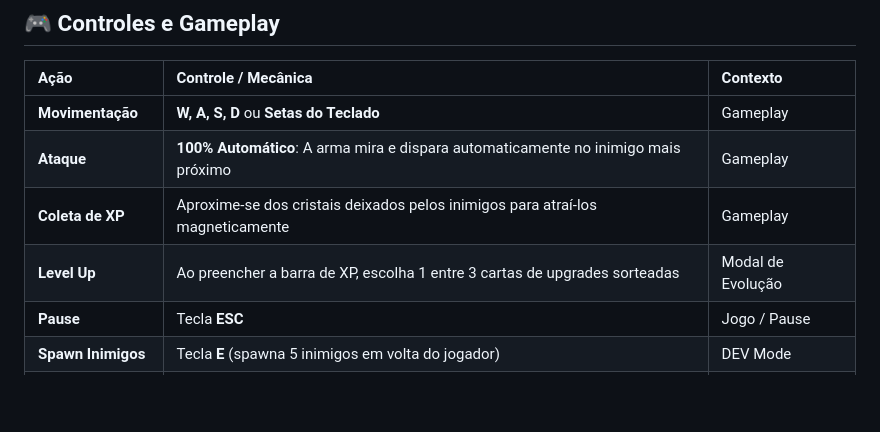
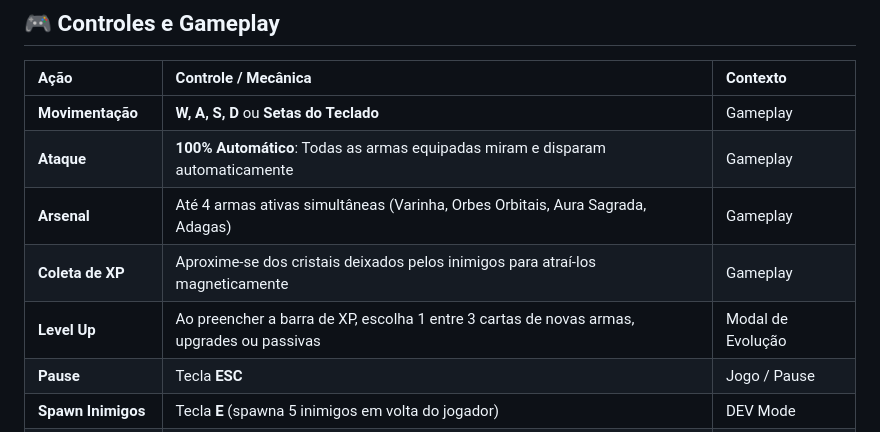
Before and after one commit to luizihara/browser-game, a Markdown page: README.md, the part around one of its changes. GitHub-like rendering; blank space fills up the shorter version.

```diff
--- a/README.md
+++ b/README.md
@@ -9,9 +9,10 @@ Jogo 3D para navegador do gênero **survivor / bullet heaven** (inspirado na jog
 | Ação | Controle / Mecânica | Contexto |
 | :--- | :--- | :--- |
 | **Movimentação** | **W, A, S, D** ou **Setas do Teclado** | Gameplay |
-| **Ataque** | **100% Automático**: A arma mira e dispara automaticamente no inimigo mais próximo | Gameplay |
+| **Ataque** | **100% Automático**: Todas as armas equipadas miram e disparam automaticamente | Gameplay |
+| **Arsenal** | Até 4 armas ativas simultâneas (Varinha, Orbes Orbitais, Aura Sagrada, Adagas) | Gameplay |
 | **Coleta de XP** | Aproxime-se dos cristais deixados pelos inimigos para atraí-los magneticamente | Gameplay |
-| **Level Up** | Ao preencher a barra de XP, escolha 1 entre 3 cartas de upgrades sorteadas | Modal de Evolução |
+| **Level Up** | Ao preencher a barra de XP, escolha 1 entre 3 cartas de novas armas, upgrades ou passivas | Modal de Evolução |
 | **Pause** | Tecla **ESC** | Jogo / Pause |
 | **Spawn Inimigos** | Tecla **E** (spawna 5 inimigos em volta do jogador) | DEV Mode |
 | **Spawn Dummies** | Tecla **B** (spawna 20 dummies de teste) | DEV Mode |
```
Also changed, not shown: other parts of README.md (+16 -3 lines), AGENTS.md (+8 -8 lines).
